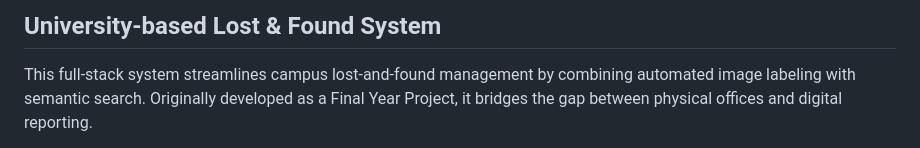
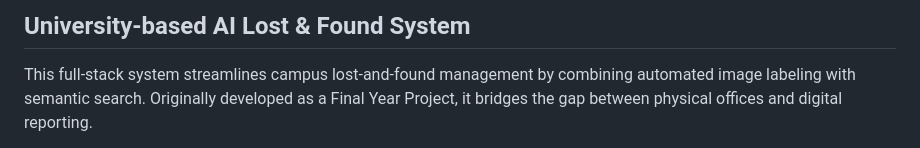
Before and after one commit to TJ9659/lost-and-found-mobile-application, a Markdown page: README.md, the part around the change. GitHub-like rendering.

```diff
--- a/README.md
+++ b/README.md
@@ -1,4 +1,4 @@
-## University-based Lost & Found System
+## University-based AI Lost & Found System
 
 This full-stack system streamlines campus lost-and-found management by combining automated image labeling with semantic search. Originally developed as a Final Year Project, it bridges the gap between physical offices and digital reporting.
 
```
